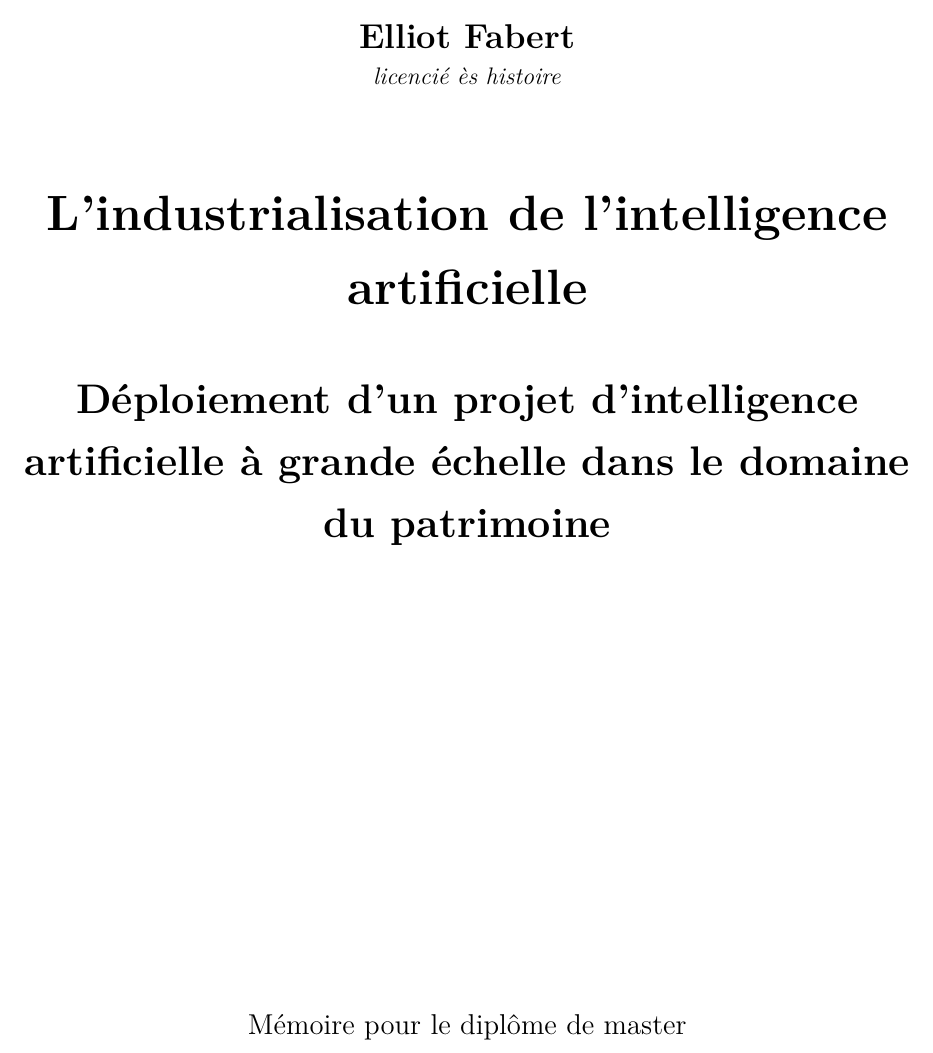
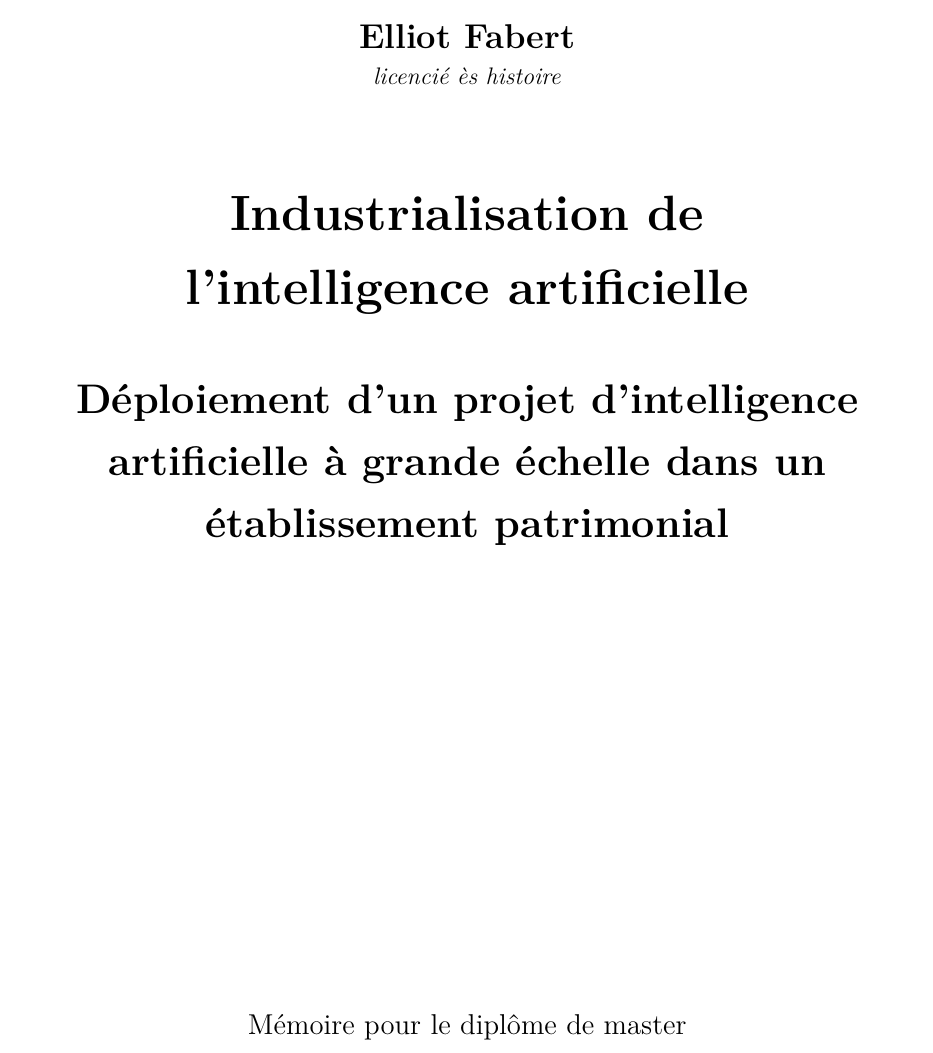
Before and after one commit to MPappia/memoire_tnah, a LaTeX book (memoire-elliot-fabert-tnah.tex): part of page 1 of 108 before the commit and part of page 1 of 110 after it, cut so that both start at the same text. Compiled offline with LuaLaTeX.

Commit message:
rendu final

```diff
--- a/memoire-elliot-fabert-tnah.tex
+++ b/memoire-elliot-fabert-tnah.tex
@@ -31,6 +31,7 @@
 \usepackage{tabularx}% Package pour créer des tableaux à largeur fixe avec colonnes ajustables
 \usepackage{graphicx} % Package pour inclure des images avec options avancées de redimensionnement et rotation
 \usepackage{float} % Package permettant de forcer le placement exact des flottants
+\usepackage{placeins} % Package pour forcer les flottants en attente à être placés avant de continuer
 
 
 
@@ -159,12 +160,12 @@
 			\bigskip
 
 			\begin{Huge}
-				\textbf{L'industrialisation de l'intelligence artificielle}\\
+				\textbf{Industrialisation de\\ l'intelligence artificielle}\\
 			\end{Huge}
 			\bigskip
 			\bigskip
 			\begin{LARGE}
-				\textbf{Déploiement d’un projet d’intelligence artificielle à grande échelle dans le domaine du patrimoine}\\
+				\textbf{Déploiement d’un projet d’intelligence artificielle à grande échelle dans un établissement patrimonial}\\
 			\end{LARGE}
 
 			\bigskip
```
Also changed, not shown: memoire-elliot-fabert-tnah.tex (5 more changed lines).
